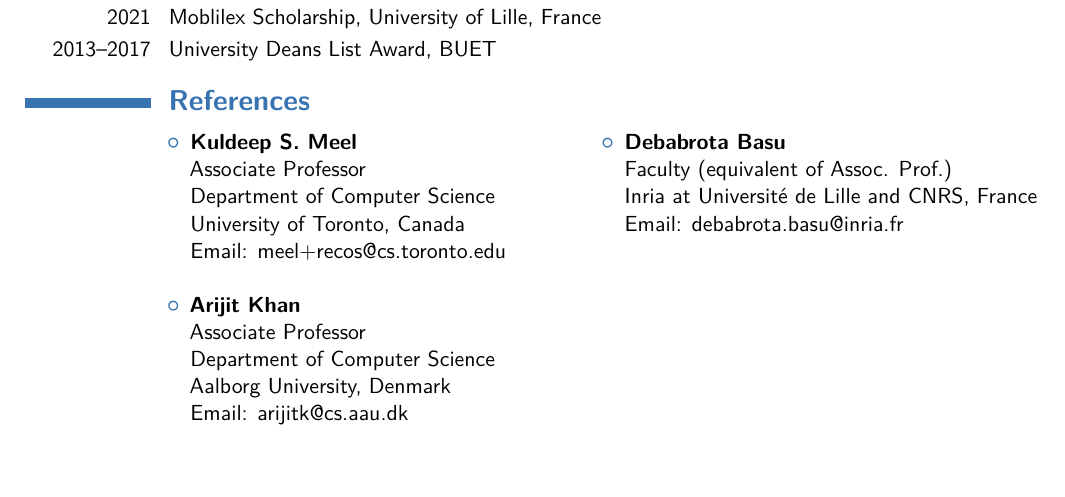
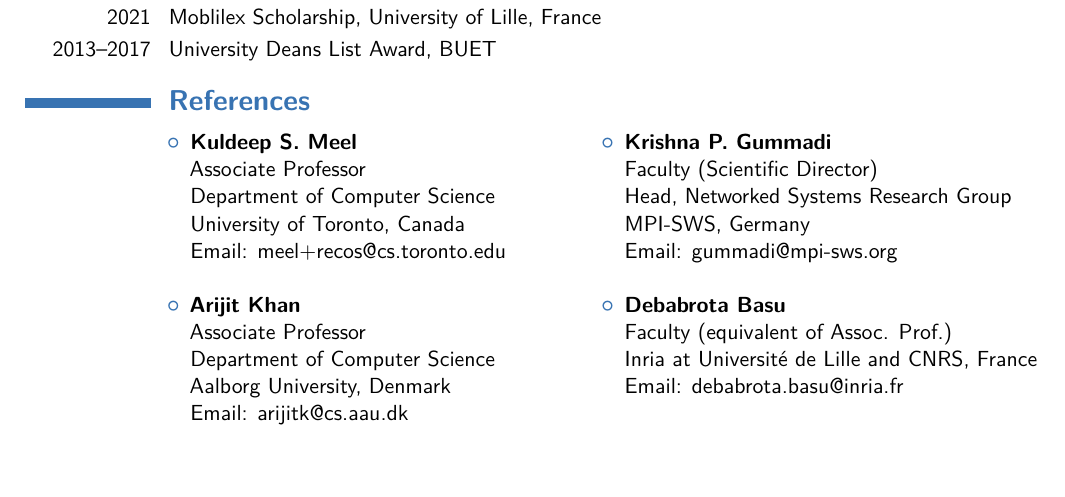
Before and after one commit to bishwamittra/bishwamittra.github.io, a LaTeX CV (resume/bghosh.tex): part of page 2 of 2, cut so that both start at the same text. Compiled offline with pdfLaTeX.

Commit message:
adding ref

```diff
--- a/resume/bghosh.tex
+++ b/resume/bghosh.tex
@@ -213,6 +213,11 @@
 	\end{minipage}%
 	\begin{minipage}[t]{0.5\textwidth}
 		\begin{itemize}
+			\item \textbf{Krishna P. Gummadi}\\
+			Faculty (Scientific Director)\\
+			Head, Networked Systems Research Group\\
+			MPI-SWS, Germany\\
+			Email: gummadi@mpi-sws.org\\
 			\item \textbf{Debabrota Basu}\\
 			Faculty (equivalent of Assoc. Prof.)\\
 			Inria at Université de Lille and CNRS, France
```
Also changed, not shown: resume/bghosh.pdf.
